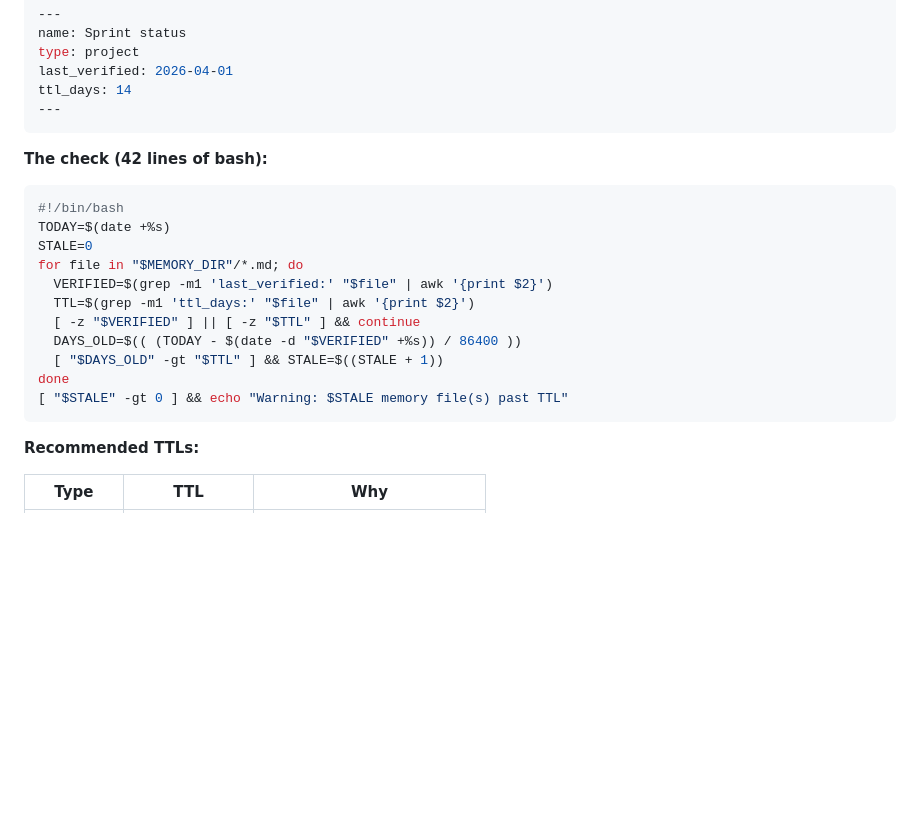
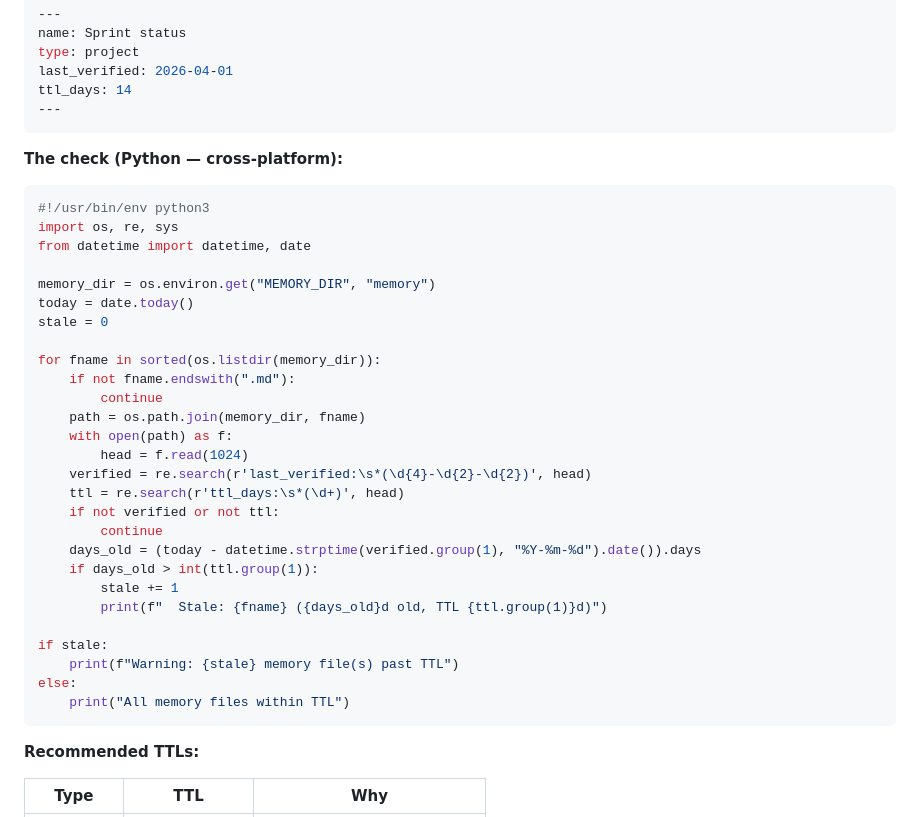
Before and after one commit to rivenbark-heartwoodguild/guildhouse, a Markdown page: reference/advanced-patterns.md, the part around the change. Drawn GitHub-style; blank space fills up the shorter version.

````diff
--- a/reference/advanced-patterns.md
+++ b/reference/advanced-patterns.md
@@ -162,19 +162,35 @@ ttl_days: 14
 ---
 ```
 
-**The check (42 lines of bash):**
-```bash
-#!/bin/bash
-TODAY=$(date +%s)
-STALE=0
-for file in "$MEMORY_DIR"/*.md; do
-  VERIFIED=$(grep -m1 'last_verified:' "$file" | awk '{print $2}')
-  TTL=$(grep -m1 'ttl_days:' "$file" | awk '{print $2}')
-  [ -z "$VERIFIED" ] || [ -z "$TTL" ] && continue
-  DAYS_OLD=$(( (TODAY - $(date -d "$VERIFIED" +%s)) / 86400 ))
-  [ "$DAYS_OLD" -gt "$TTL" ] && STALE=$((STALE + 1))
-done
-[ "$STALE" -gt 0 ] && echo "Warning: $STALE memory file(s) past TTL"
+**The check (Python — cross-platform):**
+```python
+#!/usr/bin/env python3
+import os, re, sys
+from datetime import datetime, date
+
+memory_dir = os.environ.get("MEMORY_DIR", "memory")
+today = date.today()
+stale = 0
+
+for fname in sorted(os.listdir(memory_dir)):
+    if not fname.endswith(".md"):
+        continue
+    path = os.path.join(memory_dir, fname)
+    with open(path) as f:
+        head = f.read(1024)
+    verified = re.search(r'last_verified:\s*(\d{4}-\d{2}-\d{2})', head)
+    ttl = re.search(r'ttl_days:\s*(\d+)', head)
+    if not verified or not ttl:
+        continue
+    days_old = (today - datetime.strptime(verified.group(1), "%Y-%m-%d").date()).days
+    if days_old > int(ttl.group(1)):
+        stale += 1
+        print(f"  Stale: {fname} ({days_old}d old, TTL {ttl.group(1)}d)")
+
+if stale:
+    print(f"Warning: {stale} memory file(s) past TTL")
+else:
+    print("All memory files within TTL")
 ```
 
 **Recommended TTLs:**
````
Also changed, not shown: README.md (+45 -0 lines).
